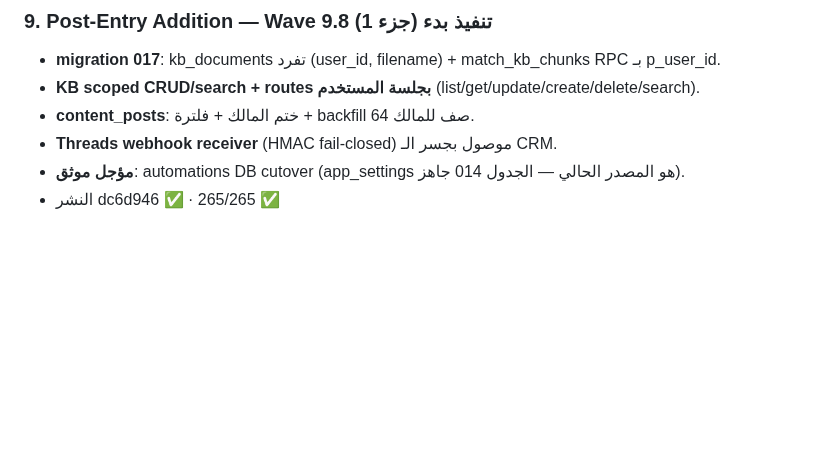
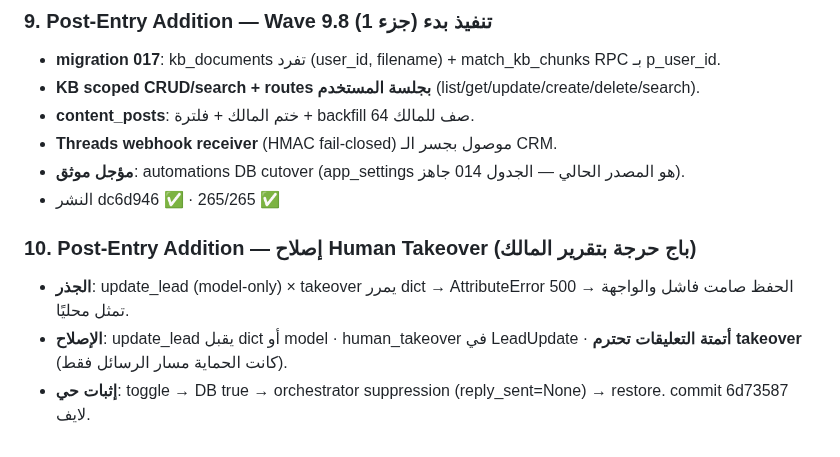
Before and after one commit to karim-abdalwahid/hudhud-radar, a Markdown page: PROJECT_MEMORY.md, the part around the change. Rendered like a GitHub page; blank space fills up the shorter version.

Commit message:
docs: takeover fix logged (session 16 + memory section 10)

```diff
--- a/PROJECT_MEMORY.md
+++ b/PROJECT_MEMORY.md
@@ -1671,3 +1671,8 @@ Owner directive: "??? ???? ?????? ?? ????? ??????" ? PostHog (the last unimpleme
 - **Threads webhook receiver** (HMAC fail-closed) موصول بجسر الـ CRM.
 - **مؤجل موثق**: automations DB cutover (app_settings هو المصدر الحالي — الجدول 014 جاهز).
 - النشر dc6d946 ✅ · 265/265 ✅
+
+### 10. Post-Entry Addition — إصلاح Human Takeover (باج حرجة بتقرير المالك)
+- **الجذر**: update_lead (model-only) × takeover يمرر dict → AttributeError 500 → الحفظ صامت فاشل والواجهة تمثل محليًا.
+- **الإصلاح**: update_lead يقبل dict أو model · human_takeover في LeadUpdate · **أتمتة التعليقات تحترم takeover** (كانت الحماية مسار الرسائل فقط).
+- **إثبات حي**: toggle → DB true → orchestrator suppression (reply_sent=None) → restore. commit 6d73587 لايف.
```
Also changed, not shown: 1 other file.
